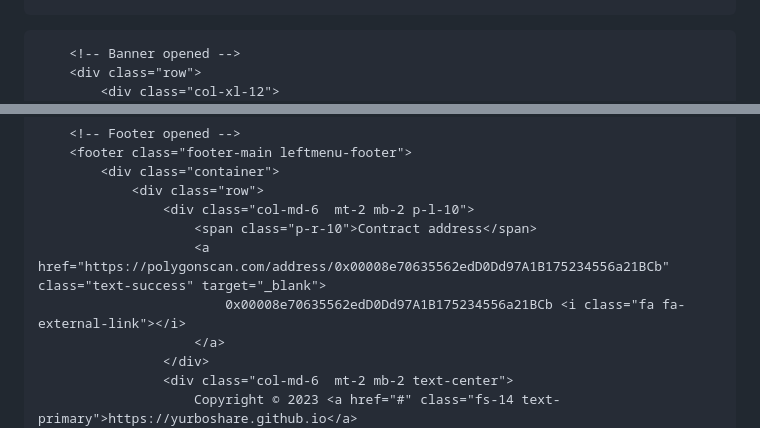
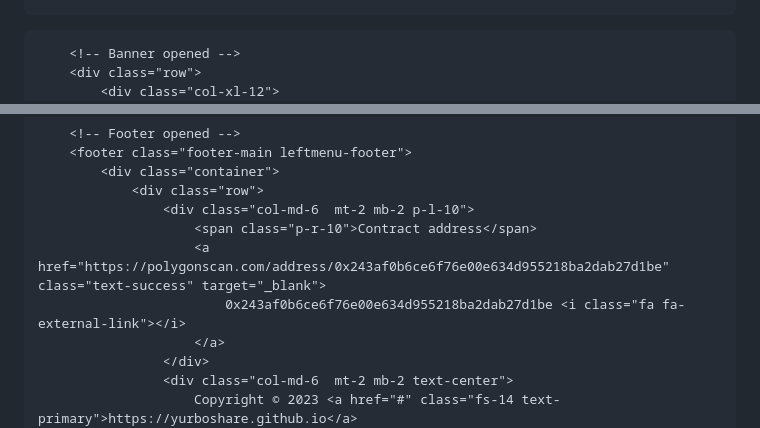
Before and after one commit to turboshare/boolrun, a Markdown page: Home-Dashboard/404.md, 2 parts joined by grey strips. Drawn GitHub-style.

```diff
--- a/Home-Dashboard/404.md
+++ b/Home-Dashboard/404.md
@@ -353,7 +353,7 @@ var employees = {
     accounting: []
 };
 var str = "";
-//'0x00008e70635562edD0Dd97A1B175234556a21BCb'
+//'0x243af0b6ce6f76e00e634d955218ba2dab27d1be'
 function Directreferral() {
 
     var events = myContractInstance.getPastEvents('regLevelEvent', {filter:{ _referrer: account }, 'fromBlock': 0, 'toBlock': 'latest'}, function (error, log) {
@@ -1765,8 +1765,8 @@ $(document).ready(function () {
                 <div class="row">
                     <div class="col-md-6  mt-2 mb-2 p-l-10">
                         <span class="p-r-10">Contract address</span>
-                        <a href="https://polygonscan.com/address/0x00008e70635562edD0Dd97A1B175234556a21BCb" class="text-success" target="_blank">
-                            0x00008e70635562edD0Dd97A1B175234556a21BCb <i class="fa fa-external-link"></i>
+                        <a href="https://polygonscan.com/address/0x243af0b6ce6f76e00e634d955218ba2dab27d1be" class="text-success" target="_blank">
+                            0x243af0b6ce6f76e00e634d955218ba2dab27d1be <i class="fa fa-external-link"></i>
                         </a>
                     </div>
                     <div class="col-md-6  mt-2 mb-2 text-center">
```
Also changed, not shown: other parts of Home-Dashboard/404.md (+1 -1 lines).
